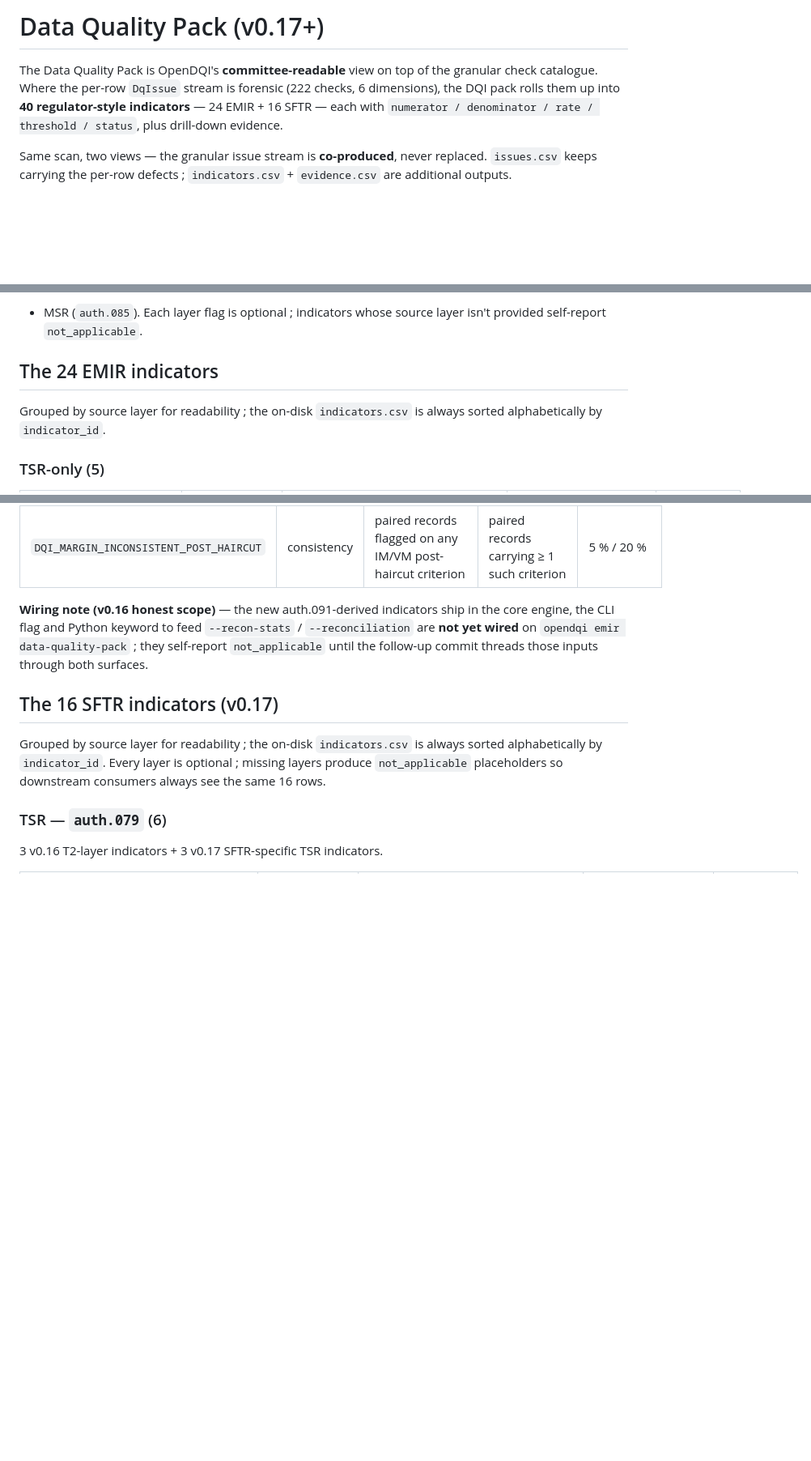
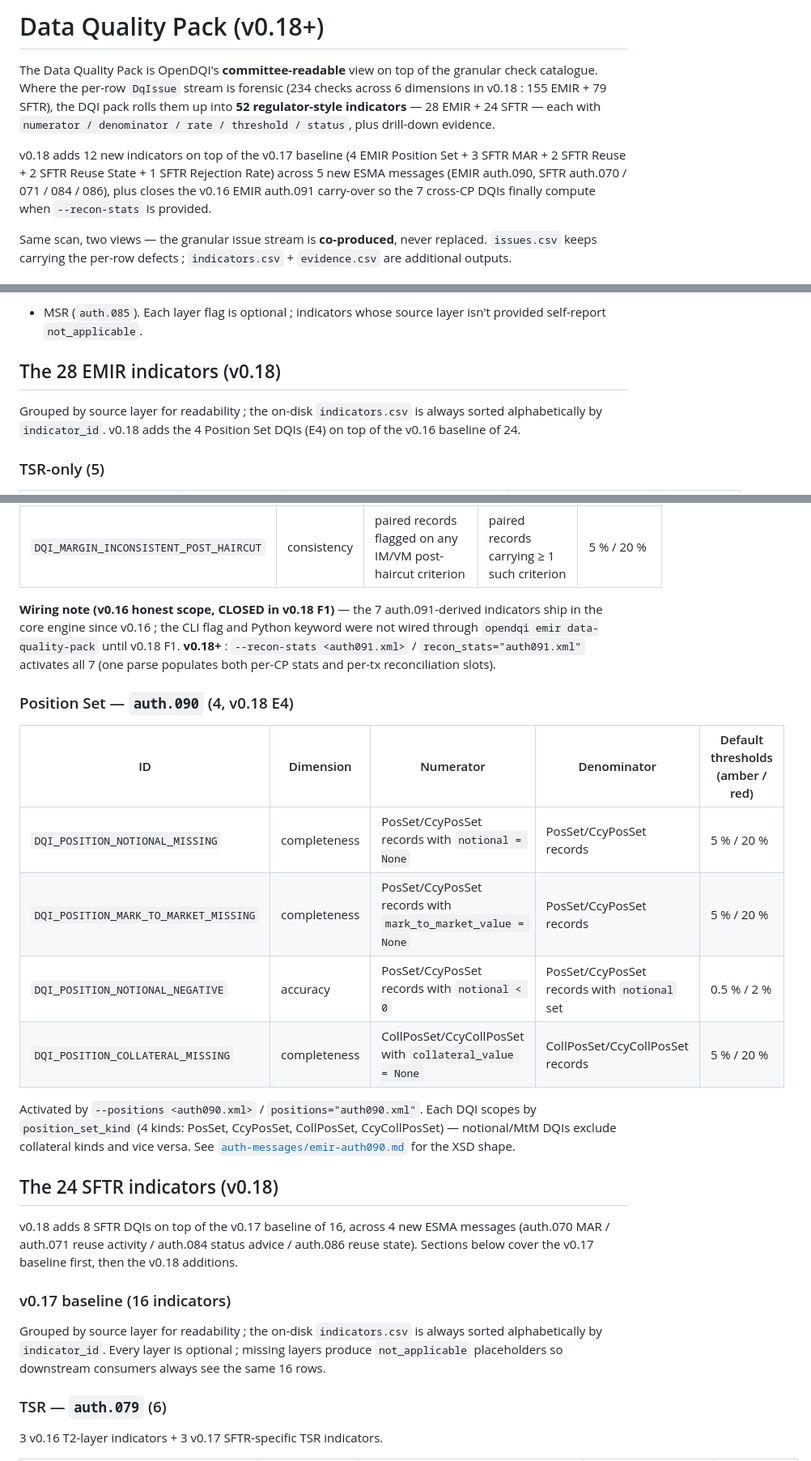
Before and after one commit to PauFou/OpenDQI, a Markdown page: docs/data-quality-pack.md, 3 parts joined by grey strips. Shown at 81% size. Rendered like a GitHub page; blank space fills up the shorter version.

```diff
--- a/docs/data-quality-pack.md
+++ b/docs/data-quality-pack.md
@@ -1,12 +1,19 @@
-# Data Quality Pack (v0.17+)
+# Data Quality Pack (v0.18+)
 
 The Data Quality Pack is OpenDQI's **committee-readable**
 view on top of the granular check catalogue. Where the
-per-row `DqIssue` stream is forensic (222 checks, 6
-dimensions), the DQI pack rolls them up into **40
-regulator-style indicators** — 24 EMIR + 16 SFTR — each with
-`numerator / denominator / rate / threshold / status`, plus
-drill-down evidence.
+per-row `DqIssue` stream is forensic (234 checks across 6
+dimensions in v0.18 : 155 EMIR + 79 SFTR), the DQI pack rolls
+them up into **52 regulator-style indicators** — 28 EMIR + 24
+SFTR — each with `numerator / denominator / rate / threshold
+/ status`, plus drill-down evidence.
+
+v0.18 adds 12 new indicators on top of the v0.17 baseline (4
+EMIR Position Set + 3 SFTR MAR + 2 SFTR Reuse + 2 SFTR Reuse
+State + 1 SFTR Rejection Rate) across 5 new ESMA messages
+(EMIR auth.090, SFTR auth.070 / 071 / 084 / 086), plus closes
+the v0.16 EMIR auth.091 carry-over so the 7 cross-CP DQIs
+finally compute when `--recon-stats` is provided.
 
 Same scan, two views — the granular issue stream is
 **co-produced**, never replaced. `issues.csv` keeps carrying
@@ -56,11 +63,12 @@ reconciliation (`auth.080`) + missing-collateral (`auth.083`)
 + MSR (`auth.085`). Each layer flag is optional ; indicators
 whose source layer isn't provided self-report `not_applicable`.
 
-## The 24 EMIR indicators
+## The 28 EMIR indicators (v0.18)
 
 Grouped by source layer for readability ; the on-disk
 `indicators.csv` is always sorted alphabetically by
-`indicator_id`.
+`indicator_id`. v0.18 adds the 4 Position Set DQIs (E4) on
+top of the v0.16 baseline of 24.
 
 ### TSR-only (5)
 
@@ -133,14 +141,39 @@ from the `ReconciliationRecord` detail.
 | `DQI_MARGIN_INCONSISTENT_PRE_HAIRCUT` | consistency | paired records flagged on any IM/VM pre-haircut criterion | paired records carrying ≥ 1 such criterion | 5 % / 20 % |
 | `DQI_MARGIN_INCONSISTENT_POST_HAIRCUT` | consistency | paired records flagged on any IM/VM post-haircut criterion | paired records carrying ≥ 1 such criterion | 5 % / 20 % |
 
-**Wiring note (v0.16 honest scope)** — the new auth.091-derived
-indicators ship in the core engine, the CLI flag and Python
-keyword to feed `--recon-stats` / `--reconciliation` are
-**not yet wired** on `opendqi emir data-quality-pack` ;
-they self-report `not_applicable` until the follow-up commit
-threads those inputs through both surfaces.
+**Wiring note (v0.16 honest scope, CLOSED in v0.18 F1)** —
+the 7 auth.091-derived indicators ship in the core engine
+since v0.16 ; the CLI flag and Python keyword were not wired
+through `opendqi emir data-quality-pack` until v0.18 F1.
+**v0.18+** : `--recon-stats <auth091.xml>` /
+`recon_stats="auth091.xml"` activates all 7 (one parse populates
+both per-CP stats and per-tx reconciliation slots).
 
-## The 16 SFTR indicators (v0.17)
+### Position Set — `auth.090` (4, v0.18 E4)
+
+| ID | Dimension | Numerator | Denominator | Default thresholds (amber / red) |
+|---|---|---|---|---|
+| `DQI_POSITION_NOTIONAL_MISSING` | completeness | PosSet/CcyPosSet records with `notional = None` | PosSet/CcyPosSet records | 5 % / 20 % |
+| `DQI_POSITION_MARK_TO_MARKET_MISSING` | completeness | PosSet/CcyPosSet records with `mark_to_market_value = None` | PosSet/CcyPosSet records | 5 % / 20 % |
+| `DQI_POSITION_NOTIONAL_NEGATIVE` | accuracy | PosSet/CcyPosSet records with `notional < 0` | PosSet/CcyPosSet records with `notional` set | 0.5 % / 2 % |
+| `DQI_POSITION_COLLATERAL_MISSING` | completeness | CollPosSet/CcyCollPosSet with `collateral_value = None` | CollPosSet/CcyCollPosSet records | 5 % / 20 % |
+
+Activated by `--positions <auth090.xml>` / `positions="auth090.xml"`.
+Each DQI scopes by `position_set_kind` (4 kinds: PosSet,
+CcyPosSet, CollPosSet, CcyCollPosSet) — notional/MtM DQIs
+exclude collateral kinds and vice versa. See
+[`auth-messages/emir-auth090.md`](auth-messages/emir-auth090.md)
+for the XSD shape.
+
+## The 24 SFTR indicators (v0.18)
+
+v0.18 adds 8 SFTR DQIs on top of the v0.17 baseline of 16,
+across 4 new ESMA messages (auth.070 MAR / auth.071 reuse
+activity / auth.084 status advice / auth.086 reuse state).
+Sections below cover the v0.17 baseline first, then the v0.18
+additions.
+
+### v0.17 baseline (16 indicators)
 
 Grouped by source layer for readability ; the on-disk
 `indicators.csv` is always sorted alphabetically by
```
Also changed, not shown: other parts of docs/data-quality-pack.md (+61 -1 lines), docs/emir-checks.md (+5 -2 lines), docs/sftr-checks.md (+10 -1 lines).
